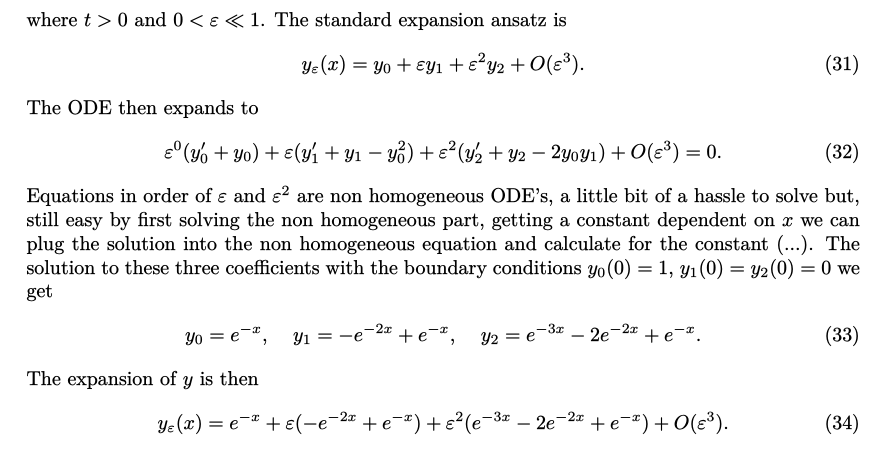
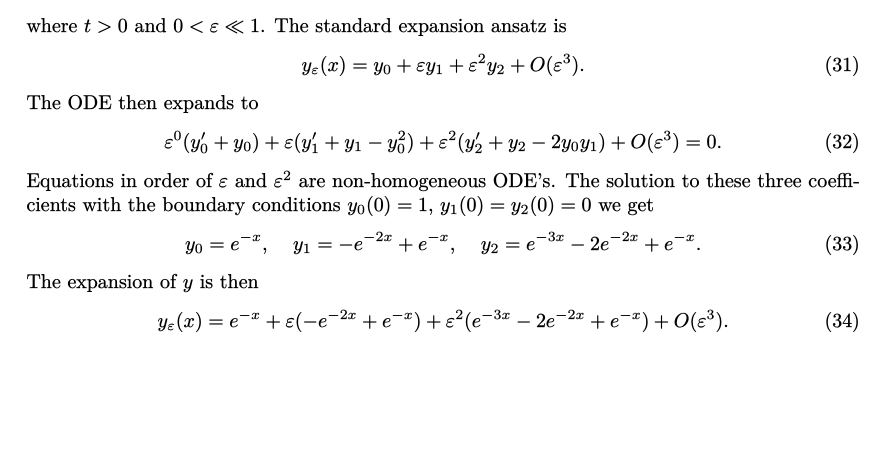
Before and after one commit to miksa234/notes, a LaTeX document (appl_ana/sesh2/main.tex): part of page 3 of 4, cut so that both start at the same text, the shorter picture padded with empty space. The pictures show the PDF file appl_ana/sesh2/main.pdf that the author committed with the source.

Commit message:
last commit

```diff
--- a/appl_ana/sesh2/main.tex
+++ b/appl_ana/sesh2/main.tex
@@ -219,11 +219,9 @@ The ODE then expands to
     \eps^0(y_0' + y_0) + \eps(y_1' + y_1 - y_0^2) + \eps^2(y_2' + y_2 -
     2y_0y_1) + O(\eps^3) = 0.
 \end{align}
-Equations in order of $\eps$ and $\eps^2$ are non homogeneous ODE's, a little
-bit of a hassle to solve but, still easy by first solving the non homogeneous
-part, getting a constant dependent on $x$ we can plug the solution into the
-non homogeneous equation and calculate for the constant (...). The solution to
-these three coefficients with the boundary conditions $y_0(0) = 1$, $y_1(0) =
+Equations in order of $\eps$ and $\eps^2$ are non-homogeneous ODE's. The
+solution to these three coefficients with the boundary conditions $y_0(0) =
+1$, $y_1(0) =
 y_2(0) = 0$ we get
 \begin{align}
     y_0 = e^{-x}, \;\;\;\; y_1 = -e^{-2x} + e^{-x}, \;\;\;\; y_2 = e^{-3x} -
```
Also changed, not shown: appl_ana/assingments/Exercises3.pdf (deleted), appl_ana/assingments/ass1.pdf (renamed from appl_ana/assingments/ApplAnalysis-exercise1-P1-3.pdf), appl_ana/assingments/ass2.pdf (renamed from appl_ana/assingments/AppliedAnalysis_2021-exercise_.pdf), appl_ana/assingments/ass3.pdf (renamed from appl_ana/assingments/AppAnalysis-exercise3.pdf), appl_ana/assingments/ass4.pdf (renamed from appl_ana/assingments/Exercises1.pdf), appl_ana/assingments/ass5.pdf (renamed from appl_ana/assingments/Exercises2.pdf), appl_ana/assingments/ass6.pdf (added), appl_ana/assingments/ass7.pdf (renamed from appl_ana/assingments/Exercises4.pdf), appl_ana/assingments/ass8.pdf (renamed from appl_ana/assingments/Exercises5.pdf), appl_ana/jan25ana/ex1_1.png (deleted), appl_ana/jan25ana/ex1_2.png (deleted), appl_ana/jan25ana/ex1_3.png (deleted), appl_ana/jan25ana/ex2_1.png (deleted), appl_ana/jan25ana/ex2_2.png (deleted), 5 more files.
